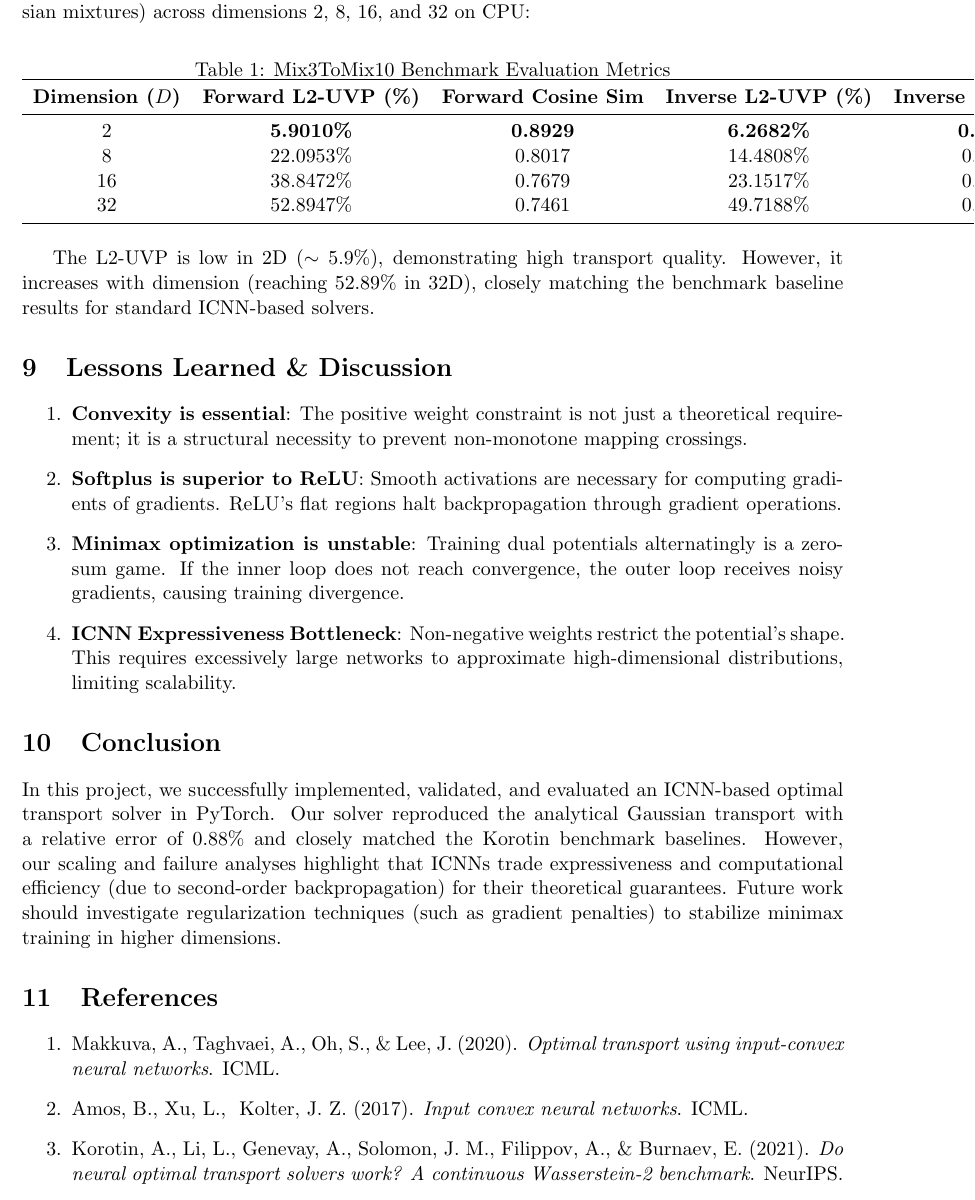
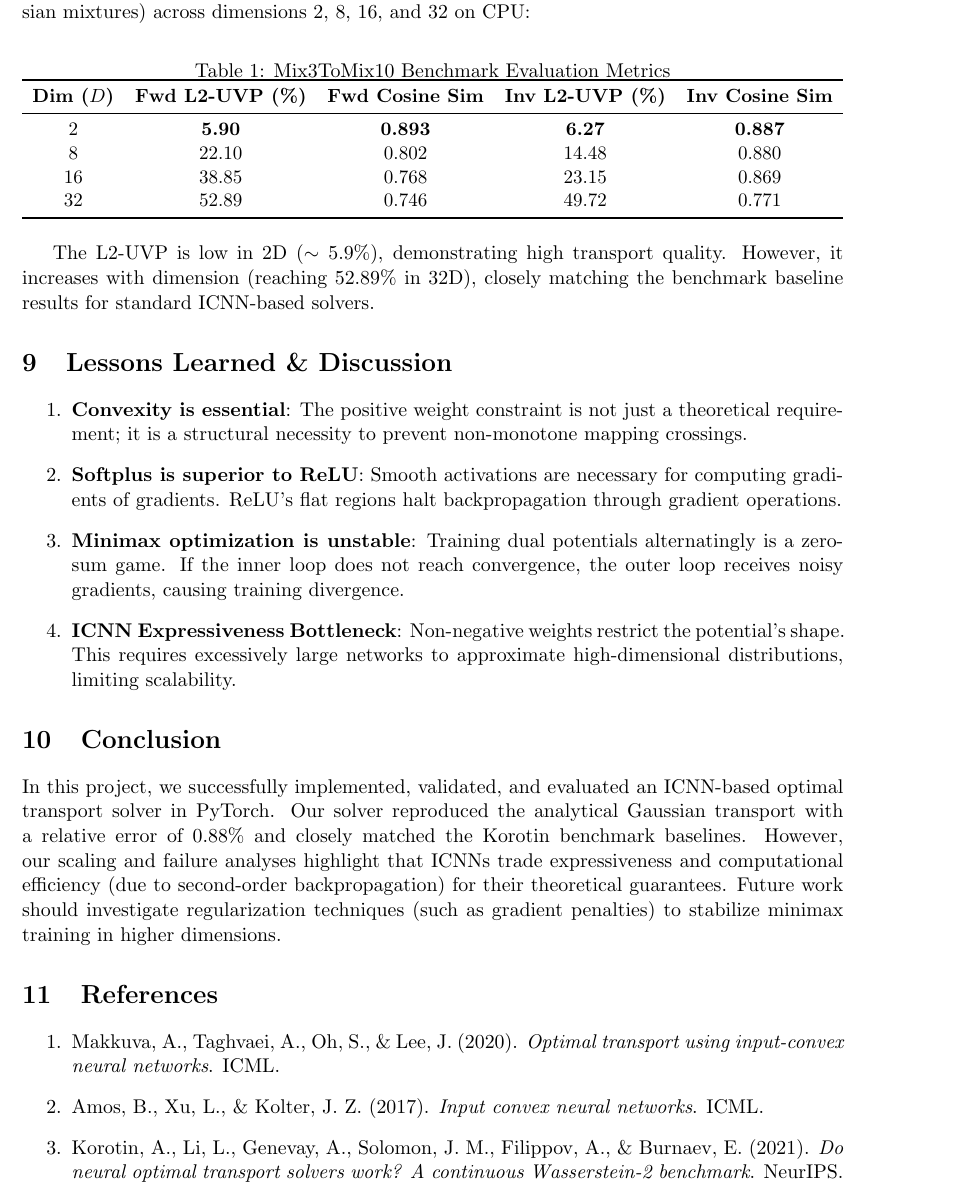
Before and after one commit to tanisinghal0209/ICNN_Project, a LaTeX paper (Report.tex): part of page 5 of 5, cut so that both start at the same text. Compiled offline with pdfLaTeX.

Commit message:
Fix table overflow in Report.tex and escape ampersands in references

```diff
--- a/Report.tex
+++ b/Report.tex
@@ -2,6 +2,7 @@
 \usepackage[utf8]{inputenc}
 \usepackage{amsmath, amssymb, amsthm}
 \usepackage{graphicx}
+\usepackage{tabularx}
 \usepackage{booktabs}
 \usepackage{hyperref}
 \usepackage{geometry}
@@ -148,16 +149,18 @@ We evaluated our solver on the official \textbf{Wasserstein-2 Map Benchmark} (\t
 \centering
 \caption{Mix3ToMix10 Benchmark Evaluation Metrics}
 \label{tab:benchmark}
+\resizebox{\textwidth}{!}{%
 \begin{tabular}{ccccc}
 \toprule
-\textbf{Dimension ($D$)} & \textbf{Forward L2-UVP (\%)} & \textbf{Forward Cosine Sim} & \textbf{Inverse L2-UVP (\%)} & \textbf{Inverse Cosine Sim} \\
+\textbf{Dim ($D$)} & \textbf{Fwd L2-UVP (\%)} & \textbf{Fwd Cosine Sim} & \textbf{Inv L2-UVP (\%)} & \textbf{Inv Cosine Sim} \\
 \midrule
-2  & \textbf{5.9010\%}  & \textbf{0.8929} & \textbf{6.2682\%}  & \textbf{0.8872} \\
-8  & 22.0953\%          & 0.8017          & 14.4808\%          & 0.8798          \\
-16 & 38.8472\%          & 0.7679          & 23.1517\%          & 0.8693          \\
-32 & 52.8947\%          & 0.7461          & 49.7188\%          & 0.7707          \\
+2  & \textbf{5.90}  & \textbf{0.893} & \textbf{6.27}  & \textbf{0.887} \\
+8  & 22.10          & 0.802          & 14.48          & 0.880          \\
+16 & 38.85          & 0.768          & 23.15          & 0.869          \\
+32 & 52.89          & 0.746          & 49.72          & 0.771          \\
 \bottomrule
-\end{tabular}
+\end{tabular}%
+}
 \end{table}
 
 The L2-UVP is low in 2D ($\sim 5.9\%$), demonstrating high transport quality. However, it increases with dimension (reaching 52.89\% in 32D), closely matching the benchmark baseline results for standard ICNN-based solvers.
@@ -176,7 +179,7 @@ In this project, we successfully implemented, validated, and evaluated an ICNN-b
 \section{References}
 \begin{enumerate}
     \item Makkuva, A., Taghvaei, A., Oh, S., \& Lee, J. (2020). \textit{Optimal transport using input-convex neural networks}. ICML.
-    \item Amos, B., Xu, L., & Kolter, J. Z. (2017). \textit{Input convex neural networks}. ICML.
+    \item Amos, B., Xu, L., \& Kolter, J. Z. (2017). \textit{Input convex neural networks}. ICML.
     \item Korotin, A., Li, L., Genevay, A., Solomon, J. M., Filippov, A., \& Burnaev, E. (2021). \textit{Do neural optimal transport solvers work? A continuous Wasserstein-2 benchmark}. NeurIPS.
 \end{enumerate}
 
```
